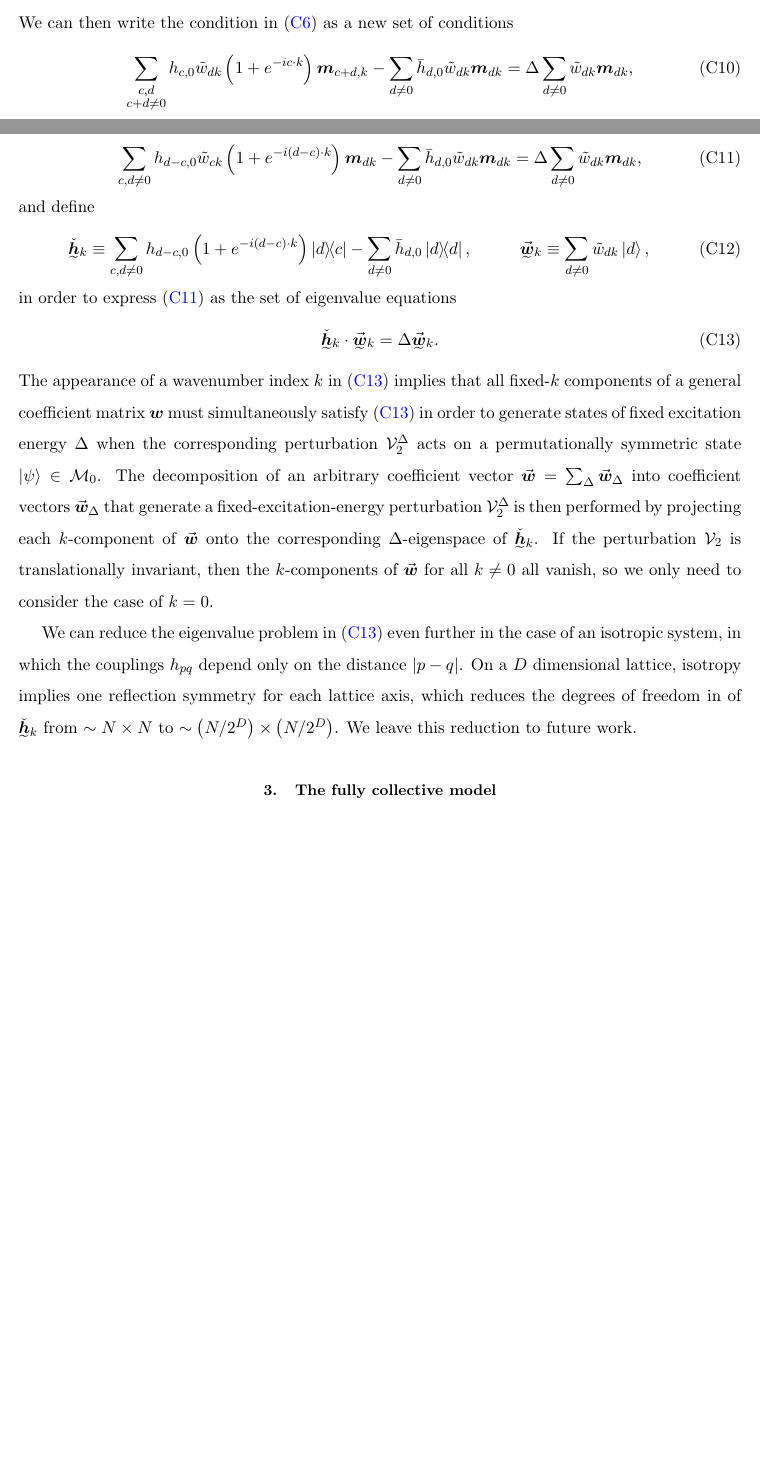
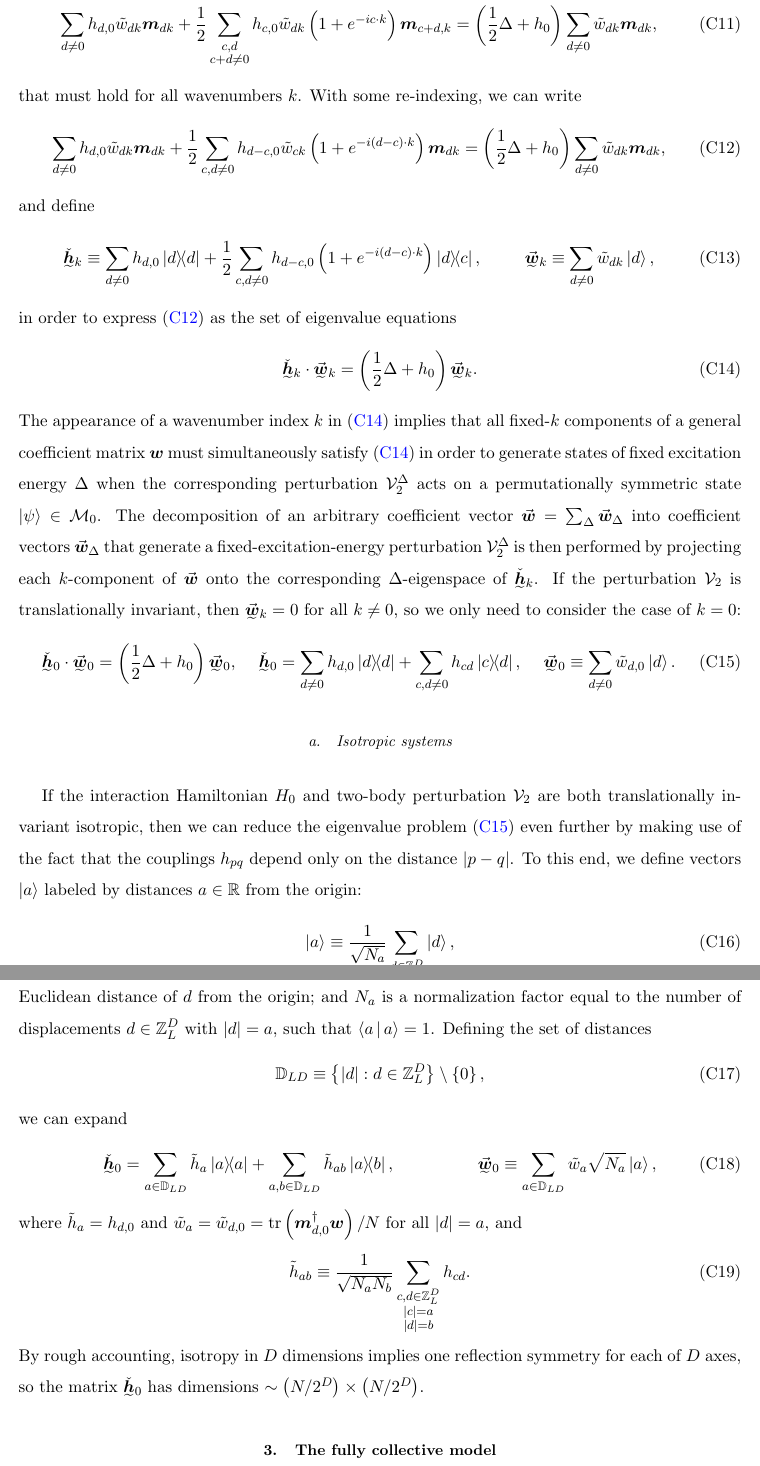
Before and after one commit to perlinm/rey_research, a LaTeX paper (collective_sun/sun_perturbation.tex): two parts of pages 13 and 14 of 26 before the commit and two parts of pages 14 and 15 of 27 after it, joined at a grey line, cut at the place of the change, the shorter picture padded with empty space. Compiled offline with pdfLaTeX.

Commit message:
simplify the two-body problem in the case of an isotropic system

```diff
--- a/collective_sun/sun_perturbation.tex
+++ b/collective_sun/sun_perturbation.tex
@@ -56,7 +56,9 @@
 \newcommand{\V}{\mathcal{V}}
 \newcommand{\X}{\mathcal{X}}
 
+\newcommand{\DD}{\mathbb{D}}
 \newcommand{\PP}{\mathbb{P}}
+\newcommand{\RR}{\mathbb{R}}
 \renewcommand{\SS}{\mathbb{S}}
 \newcommand{\TT}{\mathbb{T}}
 \newcommand{\ZZ}{\mathbb{Z}}
@@ -828,32 +836,30 @@ and expand
   \m w = \sum_{d,k} \tilde w_{dk} \m m_{dk},
   &&
   \m h = \sum_{q,d} h_{q+d,q} \op{q+d}{q}
-  = \sum_d h_{d,0} \m m_{d,0},
-  &&
-  \bar{\m h} = \sum_d \bar h_{d,0} \m m_{d,0}.
+  = \sum_d h_{d,0} \m m_{d,0}.
 \end{align}
 We can then write the condition in \eqref{eq:cond_2_ref} as a new set
 of conditions
 \begin{align}
-  \sum_{\substack{c,d\\c+d\ne0}}
+  \sum_{d\ne0} h_{d,0} \tilde w_{dk} \m m_{dk}
+  + \f12 \sum_{\substack{c,d\\c+d\ne0}}
   h_{c,0} \tilde w_{dk} \p{1 + e^{-ic\c k}} \m m_{c+d,k}
-  - \sum_{d\ne0} \bar h_{d,0} \tilde w_{dk} \m m_{dk}
-  = \Delta \sum_{d\ne0} \tilde w_{dk} \m m_{dk},
+  = \p{\f12\Delta + h_0} \sum_{d\ne0} \tilde w_{dk} \m m_{dk},
 \end{align}
 that must hold for all wavenumbers $k$.  With some re-indexing, we can
 write
 \begin{align}
-  \sum_{c,d\ne0} h_{d-c,0} \tilde w_{ck}
+  \sum_{d\ne0} h_{d,0} \tilde w_{dk} \m m_{dk}
+  + \f12 \sum_{c,d\ne0} h_{d-c,0} \tilde w_{ck}
   \p{1 + e^{-i\p{d-c}\c k}} \m m_{dk}
-  - \sum_{d\ne0} \bar h_{d,0} \tilde w_{dk} \m m_{dk}
-  = \Delta \sum_{d\ne0} \tilde w_{dk} \m m_{dk},
+  = \p{\f12\Delta + h_0} \sum_{d\ne0} \tilde w_{dk} \m m_{dk},
   \label{eq:cond_2_cycle}
 \end{align}
 and define
 \begin{align}
   \ut{\check{\m h}}_k
-  \equiv \sum_{c,d\ne0} h_{d-c,0} \p{1+e^{-i\p{d-c}\c k}} \op{d}{c}
-  - \sum_{d\ne0} \bar h_{d,0} \op{d},
+  \equiv \sum_{d\ne0} h_{d,0} \op{d}
+  + \f12 \sum_{c,d\ne0} h_{d-c,0} \p{1+e^{-i\p{d-c}\c k}} \op{d}{c},
   &&
   \ut{\v{\m w}}_k \equiv \sum_{d\ne0} \tilde w_{dk} \ket{d},
   \label{eq:cycle_vecs}
@@ -861,32 +867,76 @@ and define
 in order to express \eqref{eq:cond_2_cycle} as the set of eigenvalue
 equations
 \begin{align}
-  \ut{\check{\m h}}_k \c \ut{\v{\m w}}_k = \Delta \ut{\v{\m w}}_k.
-  \label{eq:cond_2_square}
-\end{align}
-The appearance of a wavenumber index $k$ in \eqref{eq:cond_2_square}
-implies that all fixed-$k$ components of a general coefficient matrix
-$\m w$ must simultaneously satisfy \eqref{eq:cond_2_square} in order
-to generate states of fixed excitation energy $\Delta$ when the
-corresponding perturbation $\V_2^\Delta$ acts on a permutationally
-symmetric state $\ket\psi\in\M_0$.  The decomposition of an arbitrary
-coefficient vector $\v{\m w}=\sum_\Delta\v{\m w}_\Delta$ into
-coefficient vectors $\v{\m w}_\Delta$ that generate a
-fixed-excitation-energy perturbation $\V_2^\Delta$ is then performed
-by projecting each $k$-component of $\v{\m w}$ onto the corresponding
-$\Delta$-eigenspace of $\ut{\check{\m h}}_k$.  If the perturbation
-$\V_2$ is translationally invariant, then the $k$-components of
-$\v{\m w}$ for all $k\ne 0$ all vanish, so we only need to consider
-the case of $k=0$.
-
-We can reduce the eigenvalue problem in \eqref{eq:cond_2_square} even
-further in the case of an isotropic system, in which the couplings
-$h_{pq}$ depend only on the distance $\abs{p-q}$.  On a $D$
-dimensional lattice, isotropy implies one reflection symmetry for each
-lattice axis, which reduces the degrees of freedom in of
-$\ut{\check{\m h}}_k$ from $\sim N\times N$ to
-$\sim\p{N/2^D}\times\p{N/2^D}$.  We leave this reduction to future
-work.
+  \ut{\check{\m h}}_k \c \ut{\v{\m w}}_k
+  = \p{\f12\Delta + h_0} \ut{\v{\m w}}_k.
+  \label{eq:cond_2_cycle_block}
+\end{align}
+The appearance of a wavenumber index $k$ in
+\eqref{eq:cond_2_cycle_block} implies that all fixed-$k$ components of
+a general coefficient matrix $\m w$ must simultaneously satisfy
+\eqref{eq:cond_2_cycle_block} in order to generate states of fixed
+excitation energy $\Delta$ when the corresponding perturbation
+$\V_2^\Delta$ acts on a permutationally symmetric state
+$\ket\psi\in\M_0$.  The decomposition of an arbitrary coefficient
+vector $\v{\m w}=\sum_\Delta\v{\m w}_\Delta$ into coefficient vectors
+$\v{\m w}_\Delta$ that generate a fixed-excitation-energy perturbation
+$\V_2^\Delta$ is then performed by projecting each $k$-component of
+$\v{\m w}$ onto the corresponding $\Delta$-eigenspace of
+$\ut{\check{\m h}}_k$.  If the perturbation $\V_2$ is translationally
+invariant, then $\ut{\v{\m w}}_k=0$ for all $k\ne0$, so we only need
+to consider the case of $k=0$:
+\begin{align}
+  \ut{\check{\m h}}_0 \c \ut{\v{\m w}}_0
+  = \p{\f12\Delta + h_0} \ut{\v{\m w}}_0,
+  &&
+  \ut{\check{\m h}}_0
+  = \sum_{d\ne0} h_{d,0} \op{d}
+  + \sum_{c,d\ne0} h_{cd} \op{c}{d},
+  &&
+  \ut{\v{\m w}}_0 \equiv \sum_{d\ne0} \tilde w_{d,0} \ket{d}.
+  \label{eq:cond_2_cycle_0}
+\end{align}
+
+%%%%%%%%%%%%%%%%%%%%%%%%%%%%%%%%%%%%%%%%%%%%%%%%%%
+\subsubsection{Isotropic systems}
+
+If the interaction Hamiltonian $H_0$ and two-body perturbation $\V_2$
+are both translationally invariant isotropic, then we can reduce the
+eigenvalue problem \eqref{eq:cond_2_cycle_0} even further by making
+use of the fact that the couplings $h_{pq}$ depend only on the
+distance $\abs{p-q}$.  To this end, we define vectors $\ket{a}$
+labeled by distances $a\in\RR$ from the origin:
+\begin{align}
+  \ket{a} \equiv \f1{\sqrt{N_a}}
+  \sum_{\substack{d\in\ZZ_L^D\\\abs{d}=a}} \ket{d},
+\end{align}
+where the norm $\abs{d}$ of a vector $d$ on a periodic lattice is
+implicitly understood to mean the smallest Euclidean distance of $d$
+from the origin; and $N_a$ is a normalization factor equal to the
+number of displacements $d\in\ZZ_L^D$ with $\abs{d}=a$, such that
+$\bk{a|a}=1$.  Defining the set of distances
+\begin{align}
+  \DD_{LD} \equiv \set{ \abs{d} : d \in \ZZ_L^D } \setminus \set{0},
+\end{align}
+we can expand
+\begin{align}
+  \ut{\check{\m h}}_0
+  = \sum_{a\in\DD_{LD}} \tilde h_a \op{a}
+  + \sum_{a,b\in\DD_{LD}} \tilde h_{ab} \op{a}{b},
+  &&
+  \ut{\v{\m w}}_0
+  \equiv \sum_{a\in\DD_{LD}} \tilde w_a \sqrt{N_a} \ket{a},
+\end{align}
+where $\tilde h_a=h_{d,0}$ and
+$\tilde w_a=\tilde w_{d,0}=\tr\p{\m m_{d,0}^\dag \m w}/N$ for all
+$\abs{d}=a$, and
+\begin{align}
+  \tilde h_{ab} \equiv \f1{\sqrt{N_aN_b}}
+  \sum_{\substack{c,d\in\ZZ_L^D\\\abs{c}=a\\\abs{d}=b}} h_{cd}.
+\end{align}
+By rough accounting, isotropy in $D$ dimensions implies one reflection
+symmetry for each of $D$ axes, so the matrix $\ut{\check{\m h}}_0$ has
+dimensions $\sim\p{N/2^D}\times\p{N/2^D}$.
 
 %%%%%%%%%%%%%%%%%%%%%%%%%%%%%%%%%%%%%%%%%%%%%%%%%%
 \subsection{The fully collective model}
```
Also changed, not shown: collective_sun/sun_perturbation.tex (50 more changed lines).
